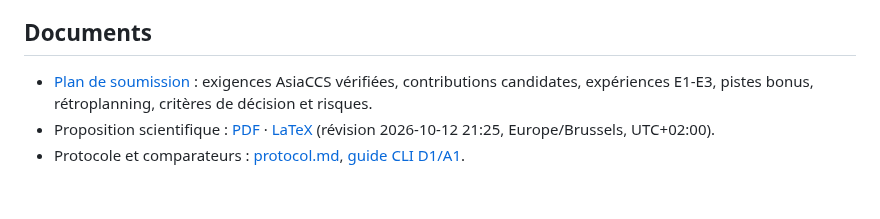
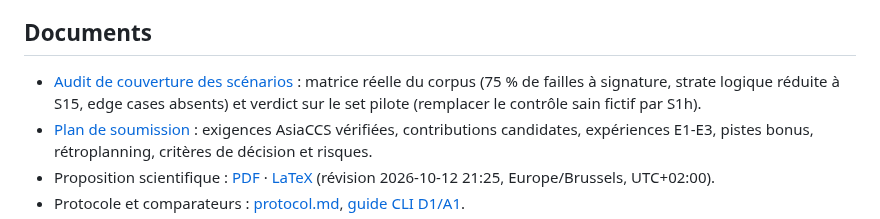
Before and after one commit to Tanguyvans/LANCE, a Markdown page: objectifs/asiaccs-2027/README.md, the part around the change. Rendered like a GitHub page; blank space fills up the shorter version.

Commit message:
docs: add scenario coverage audit for pilot set

```diff
--- a/objectifs/asiaccs-2027/README.md
+++ b/objectifs/asiaccs-2027/README.md
@@ -50,6 +50,7 @@ nouveau.
 
 ## Documents
 
+- [Audit de couverture des scénarios](audit-couverture.md) : matrice réelle du corpus (75 % de failles à signature, strate logique réduite à S15, edge cases absents) et verdict sur le set pilote (remplacer le contrôle sain fictif par S1h).
 - [Plan de soumission](plan-soumission.md) : exigences AsiaCCS vérifiées,
   contributions candidates, expériences E1-E3, pistes bonus, rétroplanning,
   critères de décision et risques.
```
Also changed, not shown: objectifs/asiaccs-2027/audit-couverture.md (added, +96 -0 lines).
